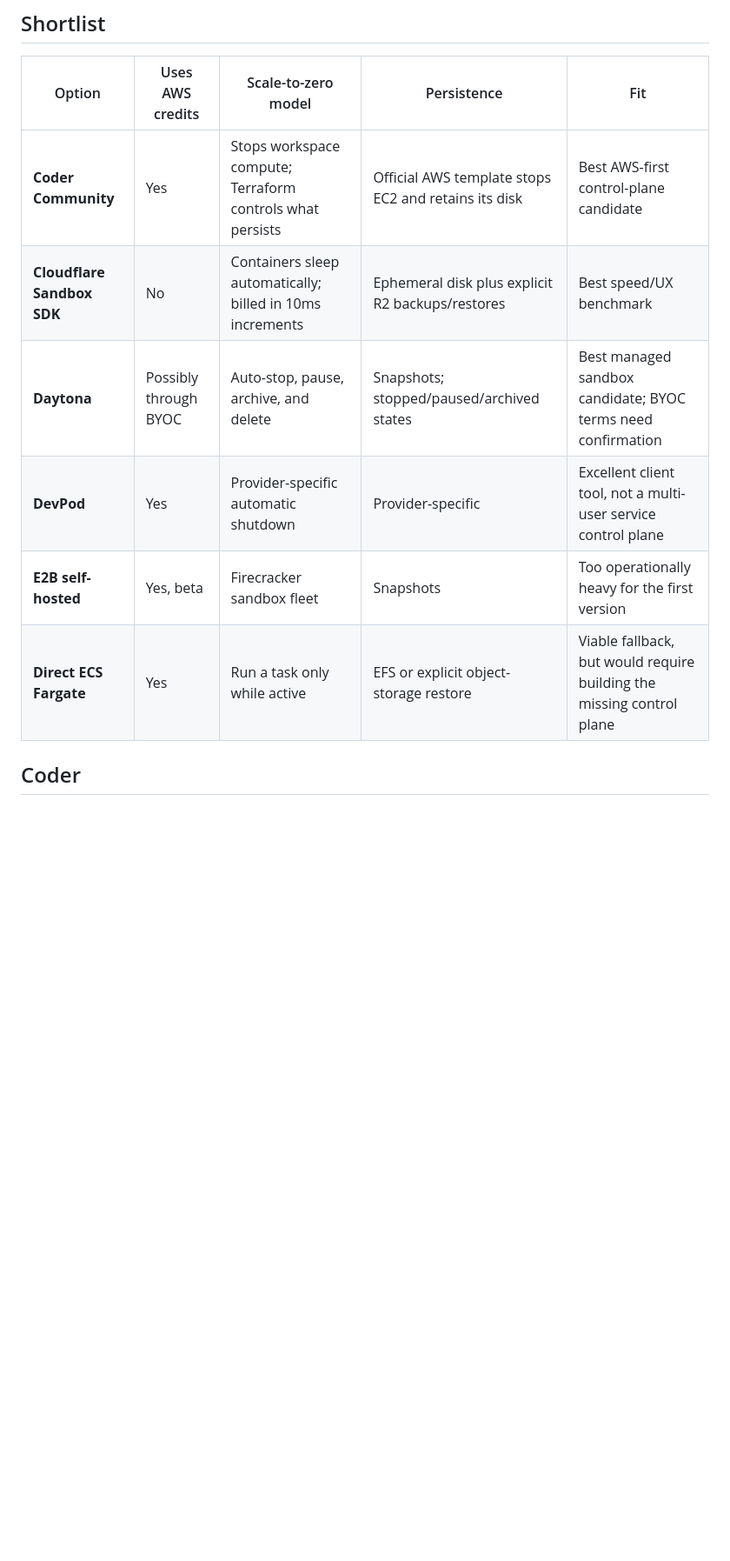
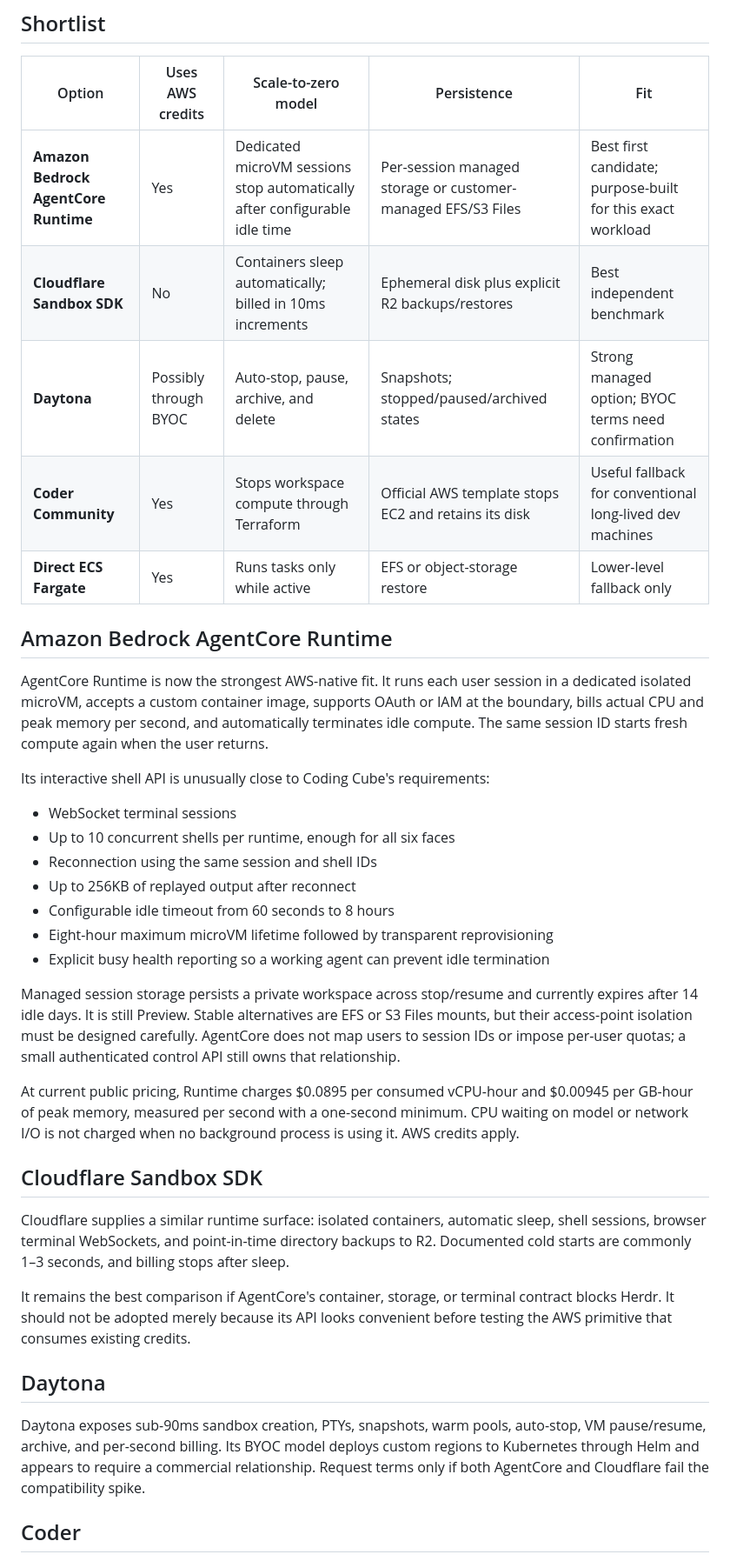
Before and after one commit to codyhxyz/cmux3d-test1, a Markdown page: ON_DEMAND_CODING_CUBE_SERVICE_PLAN.md, the part around one of its changes. Shown at 87% size. GitHub-like rendering; blank space fills up the shorter version.

```diff
--- a/ON_DEMAND_CODING_CUBE_SERVICE_PLAN.md
+++ b/ON_DEMAND_CODING_CUBE_SERVICE_PLAN.md
@@ -142,12 +142,39 @@ The interface should explain that model credentials live inside the user's works
 
 | Option | Uses AWS credits | Scale-to-zero model | Persistence | Fit |
 | --- | --- | --- | --- | --- |
-| **Coder Community** | Yes | Stops workspace compute; Terraform controls what persists | Official AWS template stops EC2 and retains its disk | Best AWS-first control-plane candidate |
-| **Cloudflare Sandbox SDK** | No | Containers sleep automatically; billed in 10ms increments | Ephemeral disk plus explicit R2 backups/restores | Best speed/UX benchmark |
-| **Daytona** | Possibly through BYOC | Auto-stop, pause, archive, and delete | Snapshots; stopped/paused/archived states | Best managed sandbox candidate; BYOC terms need confirmation |
-| **DevPod** | Yes | Provider-specific automatic shutdown | Provider-specific | Excellent client tool, not a multi-user service control plane |
-| **E2B self-hosted** | Yes, beta | Firecracker sandbox fleet | Snapshots | Too operationally heavy for the first version |
-| **Direct ECS Fargate** | Yes | Run a task only while active | EFS or explicit object-storage restore | Viable fallback, but would require building the missing control plane |
+| **Amazon Bedrock AgentCore Runtime** | Yes | Dedicated microVM sessions stop automatically after configurable idle time | Per-session managed storage or customer-managed EFS/S3 Files | Best first candidate; purpose-built for this exact workload |
+| **Cloudflare Sandbox SDK** | No | Containers sleep automatically; billed in 10ms increments | Ephemeral disk plus explicit R2 backups/restores | Best independent benchmark |
+| **Daytona** | Possibly through BYOC | Auto-stop, pause, archive, and delete | Snapshots; stopped/paused/archived states | Strong managed option; BYOC terms need confirmation |
+| **Coder Community** | Yes | Stops workspace compute through Terraform | Official AWS template stops EC2 and retains its disk | Useful fallback for conventional long-lived dev machines |
+| **Direct ECS Fargate** | Yes | Runs tasks only while active | EFS or object-storage restore | Lower-level fallback only |
+
+## Amazon Bedrock AgentCore Runtime
+
+AgentCore Runtime is now the strongest AWS-native fit. It runs each user session in a dedicated isolated microVM, accepts a custom container image, supports OAuth or IAM at the boundary, bills actual CPU and peak memory per second, and automatically terminates idle compute. The same session ID starts fresh compute again when the user returns.
+
+Its interactive shell API is unusually close to Coding Cube's requirements:
+
+- WebSocket terminal sessions
+- Up to 10 concurrent shells per runtime, enough for all six faces
+- Reconnection using the same session and shell IDs
+- Up to 256KB of replayed output after reconnect
+- Configurable idle timeout from 60 seconds to 8 hours
+- Eight-hour maximum microVM lifetime followed by transparent reprovisioning
+- Explicit busy health reporting so a working agent can prevent idle termination
+
+Managed session storage persists a private workspace across stop/resume and currently expires after 14 idle days. It is still Preview. Stable alternatives are EFS or S3 Files mounts, but their access-point isolation must be designed carefully. AgentCore does not map users to session IDs or impose per-user quotas; a small authenticated control API still owns that relationship.
+
+At current public pricing, Runtime charges $0.0895 per consumed vCPU-hour and $0.00945 per GB-hour of peak memory, measured per second with a one-second minimum. CPU waiting on model or network I/O is not charged when no background process is using it. AWS credits apply.
+
+## Cloudflare Sandbox SDK
+
+Cloudflare supplies a similar runtime surface: isolated containers, automatic sleep, shell sessions, browser terminal WebSockets, and point-in-time directory backups to R2. Documented cold starts are commonly 1–3 seconds, and billing stops after sleep.
+
+It remains the best comparison if AgentCore's container, storage, or terminal contract blocks Herdr. It should not be adopted merely because its API looks convenient before testing the AWS primitive that consumes existing credits.
+
+## Daytona
+
+Daytona exposes sub-90ms sandbox creation, PTYs, snapshots, warm pools, auto-stop, VM pause/resume, archive, and per-second billing. Its BYOC model deploys custom regions to Kubernetes through Helm and appears to require a commercial relationship. Request terms only if both AgentCore and Cloudflare fail the compatibility spike.
 
 ## Coder
 
```
Also changed, not shown: other parts of ON_DEMAND_CODING_CUBE_SERVICE_PLAN.md (+39 -66 lines).
